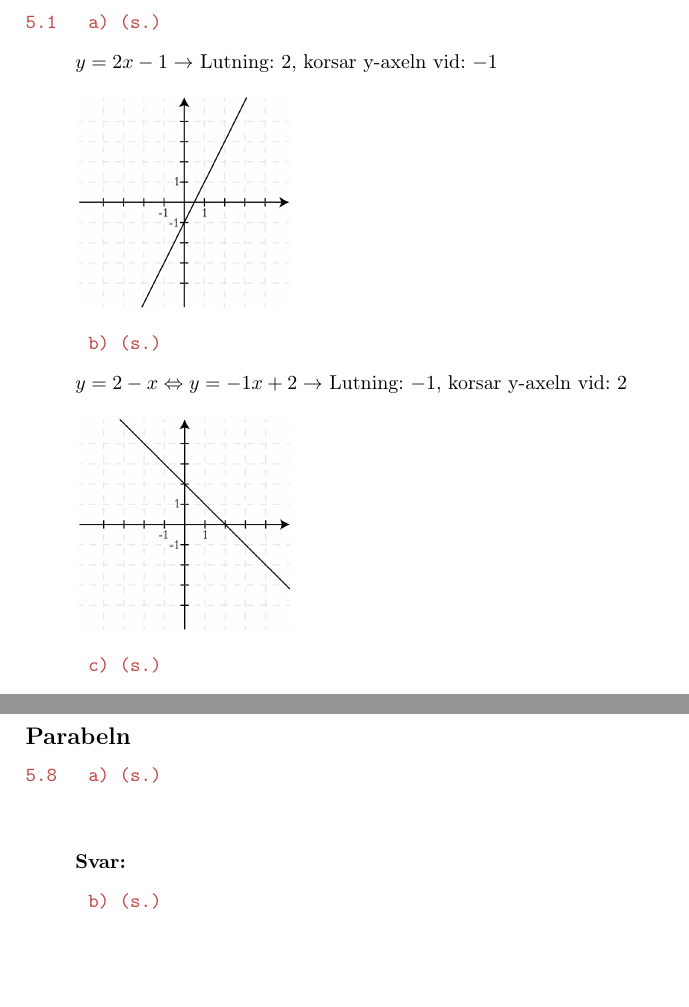
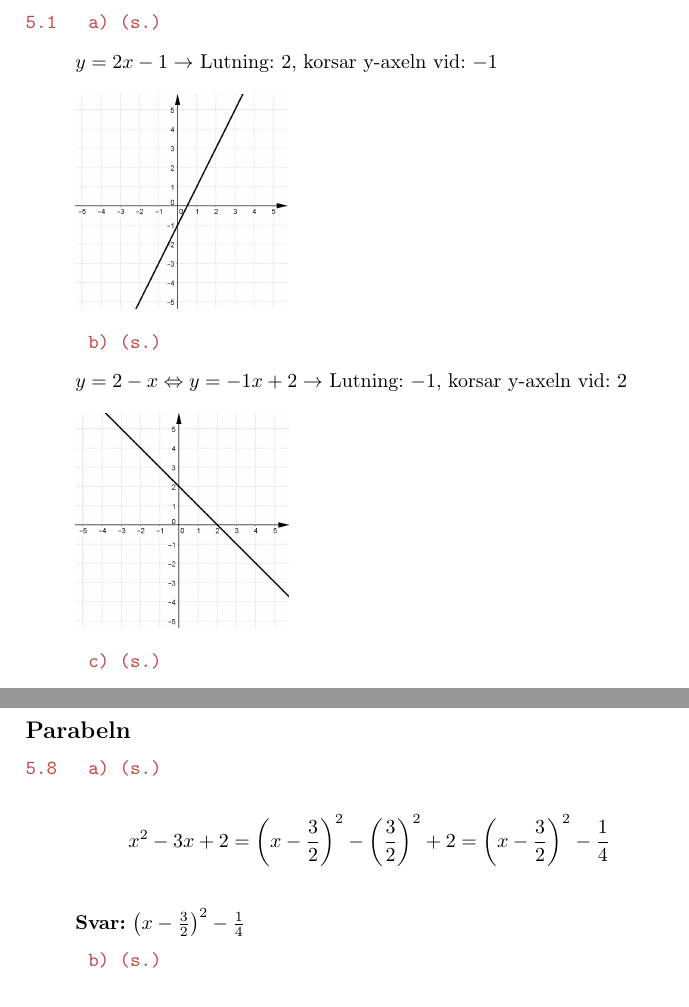
Before and after one commit to emilwihlander/Endim, a LaTeX document (Endimensionell_analys.tex): two parts of pages 61 and 66 of 73, joined at a grey line, cut so that both start at the same text, the shorter picture padded with empty space. Compiled offline with pdfLaTeX.

Commit message:
5.8a
La till uppgiften 5.8a samt ändrade skalningen på bilden i 5.7d.

```diff
--- a/Endimensionell_analys.tex
+++ b/Endimensionell_analys.tex
@@ -3314,14 +3314,14 @@
 	\begin{quotation}
 		\noindent
 		$y=2x-1 \rightarrow$ Lutning: $2$, korsar y-axeln vid: $-1$ \\ \\
-		\includegraphics[scale=0.25]{images/51a.png}
+		\includegraphics[scale=0.2]{images/51a.png}
 	\end{quotation}
 
 	\texttt{\tskcol{~~~~~~b) (s.)}}
 	\begin{quotation}
 		\noindent
 		$y=2-x \Leftrightarrow y=-1x+2 \rightarrow$ Lutning: $-1$, korsar y-axeln vid: $2$ \\ \\
-		\includegraphics[scale=0.25]{images/51b.png}
+		\includegraphics[scale=0.2]{images/51b.png}
 	\end{quotation}
 
 	\texttt{\tskcol{~~~~~~c) (s.)}}
@@ -3588,8 +3588,11 @@
 	\texttt{\tskcol{5.8~~~a) (s.)}}
 	\begin{quotation}
 		\noindent
-		\\ \\
-		\textbf{Svar:}
+		\[x^2-3x+2=
+		\left(x-\frac{3}{2}\right)^2-\left(\frac{3}{2}\right)^2+2=
+		\left(x-\frac{3}{2}\right)^2-\frac{1}{4}\]
+		\\ \\
+		\textbf{Svar:} $\left(x-\frac{3}{2}\right)^2-\frac{1}{4}$
 	\end{quotation}
 
 	\texttt{\tskcol{~~~~~~b) (s.)}}
```
Also changed, not shown: Endimensionell_analys.pdf, images/51a.PNG, images/51b.PNG, images/51c.PNG, images/51d.PNG, Endimensionell_analys.tex (4 more changed lines), 2 other files.
